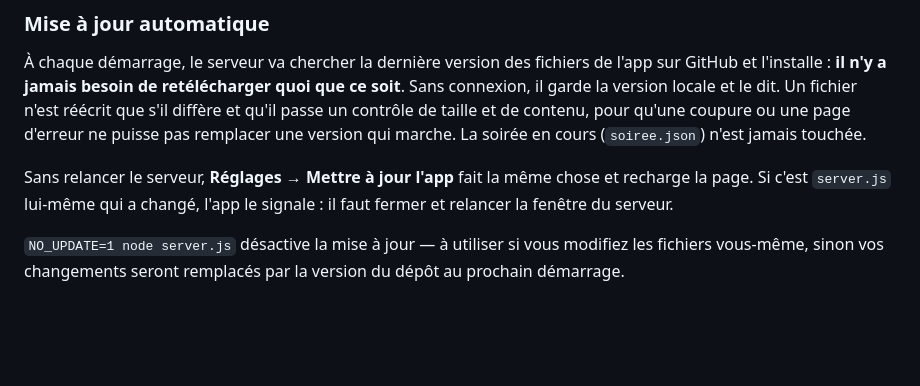
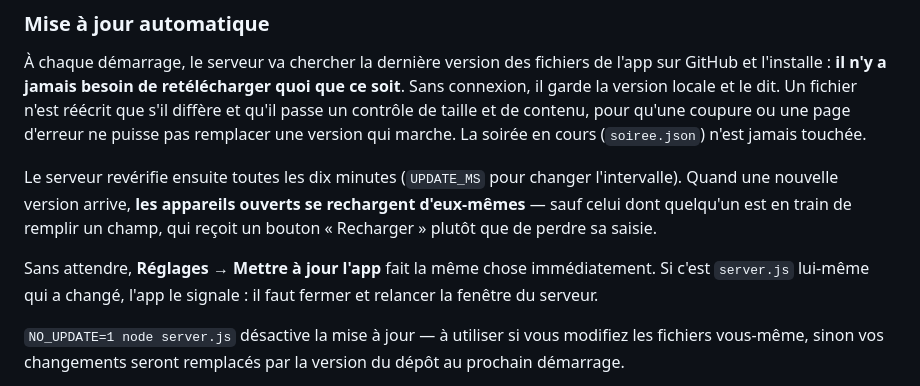
Before and after one commit to WqlkyHub/Service-Bridge, a Markdown page: game-night/README.md, the part around the change. Drawn GitHub-style; blank space fills up the shorter version.

Commit message:
Documente le rechargement automatique des appareils
Co-Authored-By: Claude Opus 5 <noreply@anthropic.com>
Claude-Session: https://claude.ai/code/session_015jpC5aRCUY8yPt9kgZc1ns

```diff
--- a/game-night/README.md
+++ b/game-night/README.md
@@ -41,8 +41,13 @@ n'est réécrit que s'il diffère et qu'il passe un contrôle de taille et de
 contenu, pour qu'une coupure ou une page d'erreur ne puisse pas remplacer une
 version qui marche. La soirée en cours (`soiree.json`) n'est jamais touchée.
 
-Sans relancer le serveur, **Réglages → Mettre à jour l'app** fait la même chose
-et recharge la page. Si c'est `server.js` lui-même qui a changé, l'app le
+Le serveur revérifie ensuite toutes les dix minutes (`UPDATE_MS` pour changer
+l'intervalle). Quand une nouvelle version arrive, **les appareils ouverts se
+rechargent d'eux-mêmes** — sauf celui dont quelqu'un est en train de remplir un
+champ, qui reçoit un bouton « Recharger » plutôt que de perdre sa saisie.
+
+Sans attendre, **Réglages → Mettre à jour l'app** fait la même chose
+immédiatement. Si c'est `server.js` lui-même qui a changé, l'app le
 signale : il faut fermer et relancer la fenêtre du serveur.
 
 `NO_UPDATE=1 node server.js` désactive la mise à jour — à utiliser si vous
```
